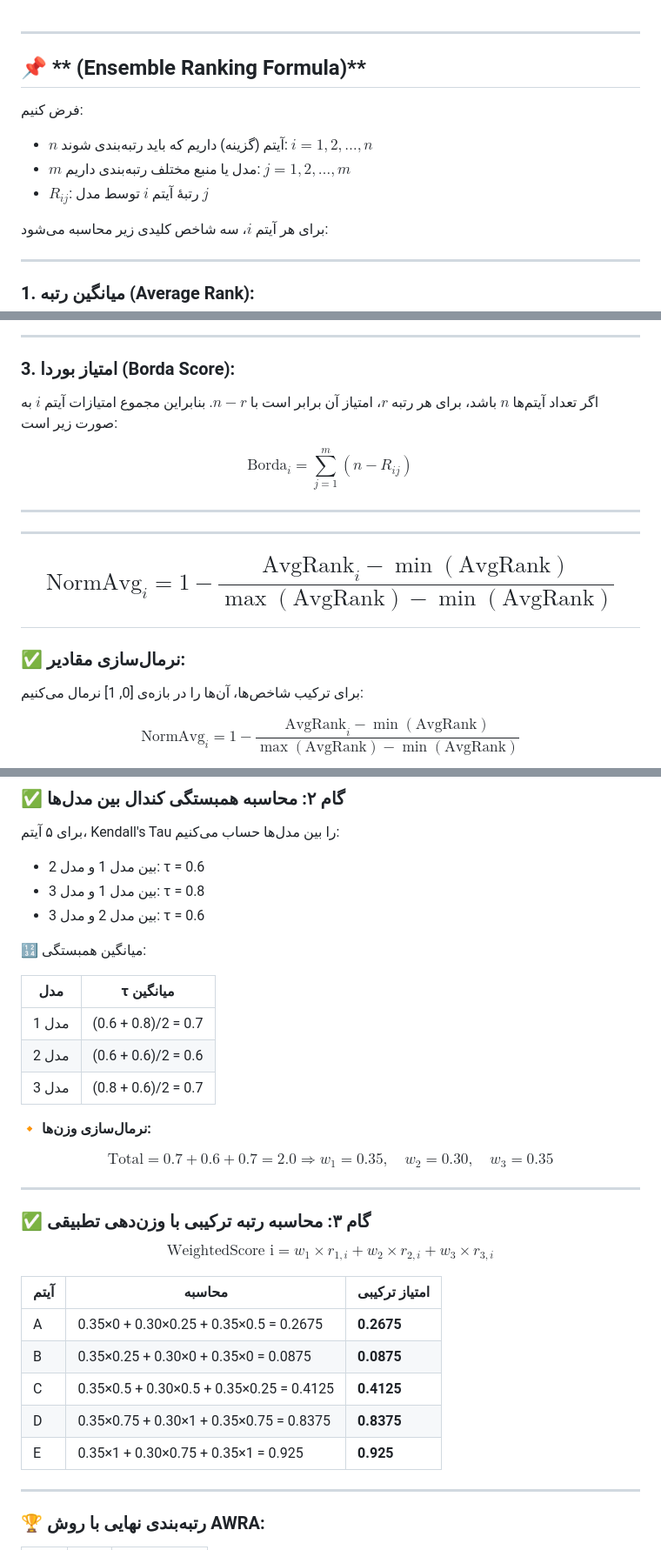
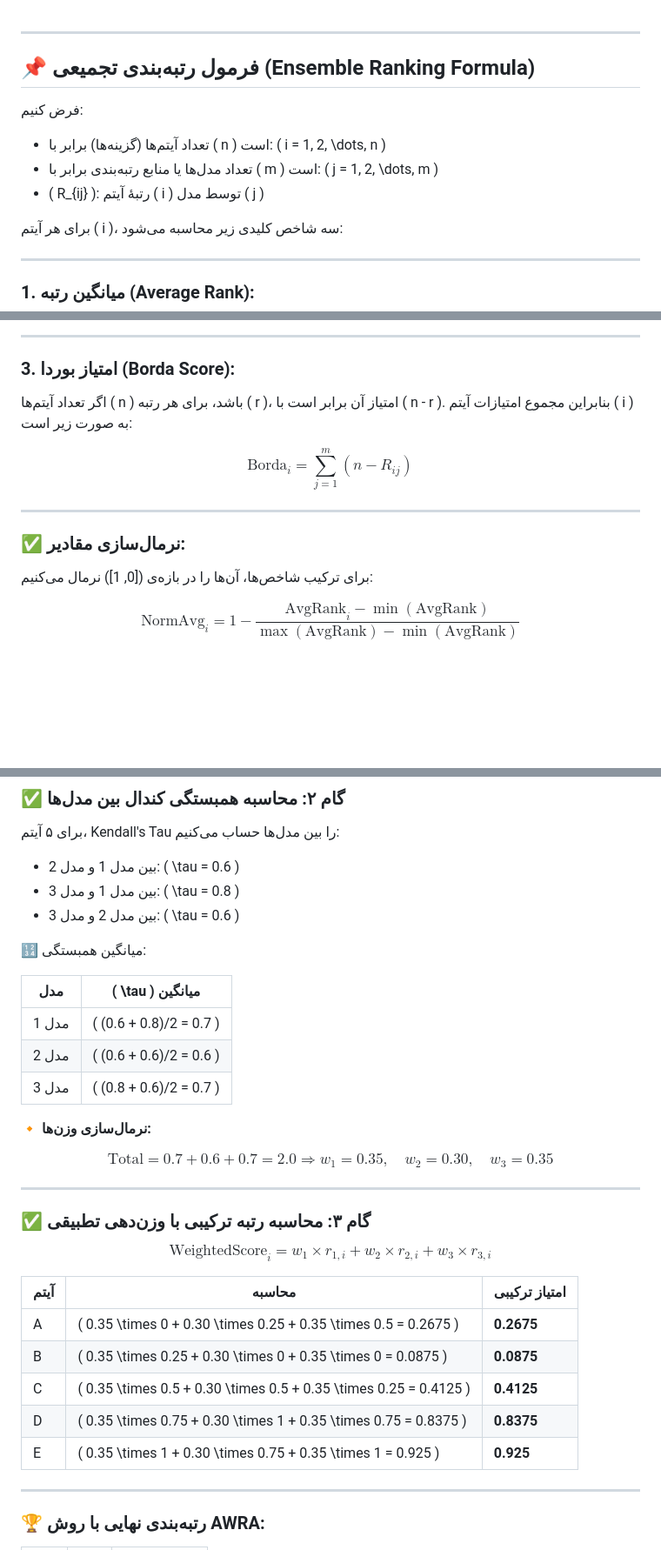
Before and after one commit to pydevcasts/MLHub, a Markdown page: Dr_Akbari/Ensemble_Ranking.md, 3 parts joined by grey strips. Shown: that part at 87% size. Rendered like a GitHub page; blank space fills up the shorter version.

```diff
--- a/Dr_Akbari/Ensemble_Ranking.md
+++ b/Dr_Akbari/Ensemble_Ranking.md
@@ -1,15 +1,14 @@
-
 ---
 
-## 📌 ** (Ensemble Ranking Formula)**
+## 📌 **فرمول رتبه‌بندی تجمیعی (Ensemble Ranking Formula)**
 
 فرض کنیم:
 
-* $n$ آیتم (گزینه) داریم که باید رتبه‌بندی شوند: $i = 1, 2, \dots, n$
-* $m$ مدل یا منبع مختلف رتبه‌بندی داریم: $j = 1, 2, \dots, m$
-* $R_{ij}$: رتبهٔ آیتم $i$ توسط مدل $j$
+* تعداد آیتم‌ها (گزینه‌ها) برابر با \( n \) است: \( i = 1, 2, \dots, n \)
+* تعداد مدل‌ها یا منابع رتبه‌بندی برابر با \( m \) است: \( j = 1, 2, \dots, m \)
+* \( R_{ij} \): رتبهٔ آیتم \( i \) توسط مدل \( j \)
 
-برای هر آیتم $i$، سه شاخص کلیدی زیر محاسبه می‌شود:
+برای هر آیتم \( i \)، سه شاخص کلیدی زیر محاسبه می‌شود:
 
 ---
 
@@ -31,22 +30,17 @@ $$
 
 ### 3. **امتیاز بوردا (Borda Score):**
 
-اگر تعداد آیتم‌ها $n$ باشد، برای هر رتبه $r$، امتیاز آن برابر است با $n - r$. بنابراین مجموع امتیازات آیتم $i$ به صورت زیر است:
+اگر تعداد آیتم‌ها \( n \) باشد، برای هر رتبه \( r \)، امتیاز آن برابر است با \( n - r \). بنابراین مجموع امتیازات آیتم \( i \) به صورت زیر است:
 
 $$
 \text{Borda}_i = \sum_{j=1}^{m} (n - R_{ij})
 $$
 
 ---
----
-$$
-\text{NormAvg}_i = 1 - \frac{\text{AvgRank}_i - \min(\text{AvgRank})}{\max(\text{AvgRank}) - \min(\text{AvgRank})}
-$$
----
 
 ### ✅ نرمال‌سازی مقادیر:
 
-برای ترکیب شاخص‌ها، آن‌ها را در بازه‌ی \[0, 1] نرمال می‌کنیم:
+برای ترکیب شاخص‌ها، آن‌ها را در بازه‌ی \([0, 1]\) نرمال می‌کنیم:
 
 $$
 \text{NormAvg}_i = 1 - \frac{\text{AvgRank}_i - \min(\text{AvgRank})}{\max(\text{AvgRank}) - \min(\text{AvgRank})}
@@ -330,17 +319,17 @@ print(final[["avg_rank", "median_rank", "borda_rank"]])
 
 برای ۵ آیتم، Kendall's Tau را بین مدل‌ها حساب می‌کنیم:
 
-* بین مدل 1 و مدل 2: τ = 0.6
-* بین مدل 1 و مدل 3: τ = 0.8
-* بین مدل 2 و مدل 3: τ = 0.6
+* بین مدل 1 و مدل 2: \( \tau = 0.6 \)
+* بین مدل 1 و مدل 3: \( \tau = 0.8 \)
+* بین مدل 2 و مدل 3: \( \tau = 0.6 \)
 
 🔢 میانگین همبستگی:
 
-| مدل   | τ میانگین           |
+| مدل   | \( \tau \) میانگین           |
 | ----- | ------------------- |
-| مدل 1 | (0.6 + 0.8)/2 = 0.7 |
-| مدل 2 | (0.6 + 0.6)/2 = 0.6 |
-| مدل 3 | (0.8 + 0.6)/2 = 0.7 |
+| مدل 1 | \( (0.6 + 0.8)/2 = 0.7 \) |
+| مدل 2 | \( (0.6 + 0.6)/2 = 0.6 \) |
+| مدل 3 | \( (0.8 + 0.6)/2 = 0.7 \) |
 
 🔸 **نرمال‌سازی وزن‌ها:**
 
@@ -353,22 +342,17 @@ $$
 
 ### ✅ گام ۳: محاسبه رتبه ترکیبی با وزن‌دهی تطبیقی
 
-
 $$
-\text{WeightedScore i} = w_1 \times r_{1,i} + w_2 \times r_{2,i} + w_3 \times r_{3,i}
+\text{WeightedScore}_i = w_1 \times r_{1,i} + w_2 \times r_{2,i} + w_3 \times r_{3,i}
 $$
-
-
-
-
 
 | آیتم | محاسبه                                   | امتیاز ترکیبی |
 | ---- | ---------------------------------------- | ------------- |
-| A    | 0.35×0 + 0.30×0.25 + 0.35×0.5 = 0.2675   | **0.2675**    |
-| B    | 0.35×0.25 + 0.30×0 + 0.35×0 = 0.0875     | **0.0875**    |
-| C    | 0.35×0.5 + 0.30×0.5 + 0.35×0.25 = 0.4125 | **0.4125**    |
-| D    | 0.35×0.75 + 0.30×1 + 0.35×0.75 = 0.8375  | **0.8375**    |
-| E    | 0.35×1 + 0.30×0.75 + 0.35×1 = 0.925      | **0.925**     |
+| A    | \( 0.35 \times 0 + 0.30 \times 0.25 + 0.35 \times 0.5 = 0.2675 \)   | **0.2675**    |
+| B    | \( 0.35 \times 0.25 + 0.30 \times 0 + 0.35 \times 0 = 0.0875 \)     | **0.0875**    |
+| C    | \( 0.35 \times 0.5 + 0.30 \times 0.5 + 0.35 \times 0.25 = 0.4125 \) | **0.4125**    |
+| D    | \( 0.35 \times 0.75 + 0.30 \times 1 + 0.35 \times 0.75 = 0.8375 \)  | **0.8375**    |
+| E    | \( 0.35 \times 1 + 0.30 \times 0.75 + 0.35 \times 1 = 0.925 \)      | **0.925**     |
 
 ---
 
```
Also changed, not shown: other parts of Dr_Akbari/Ensemble_Ranking.md (+12 -17 lines).
